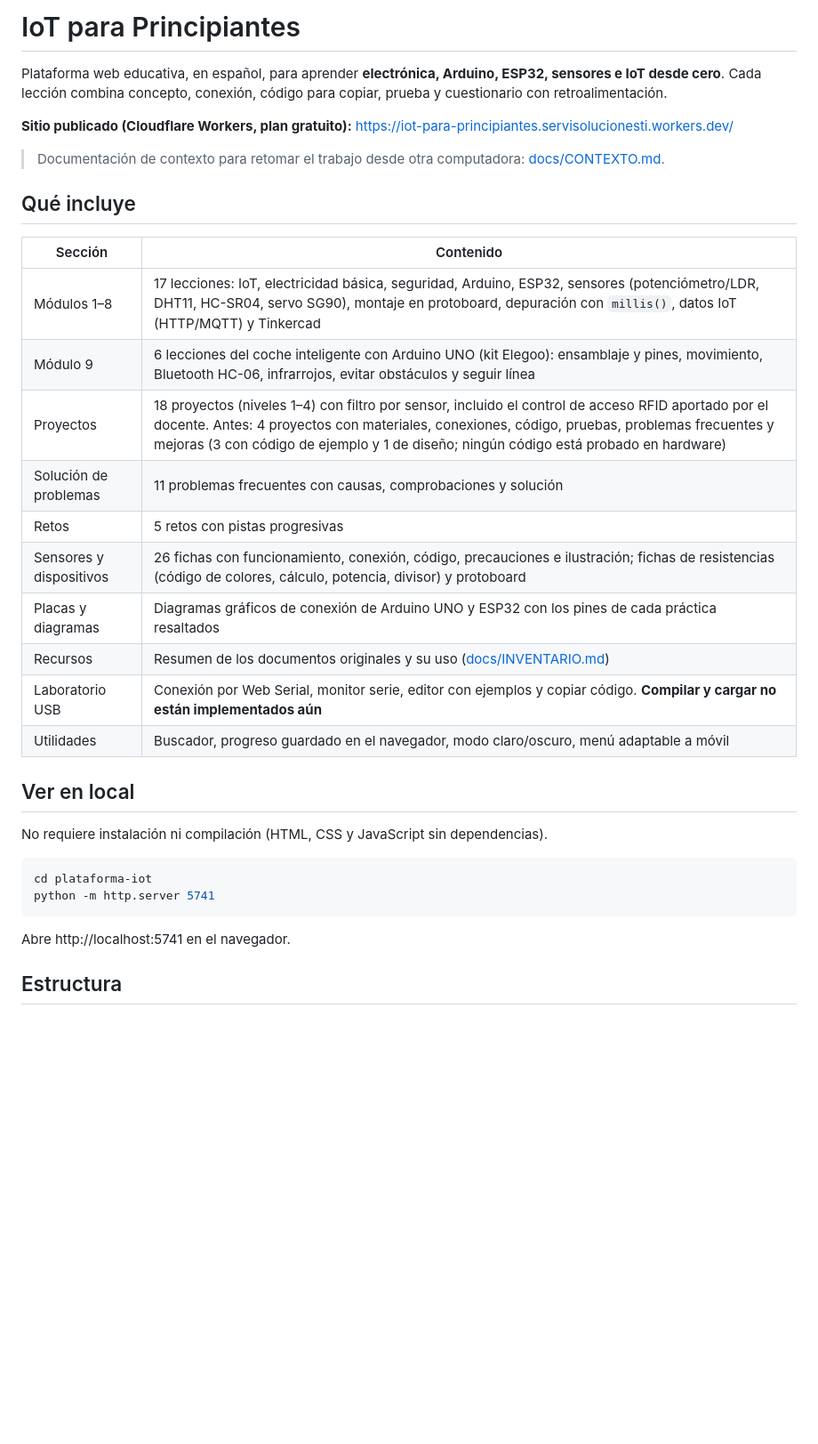
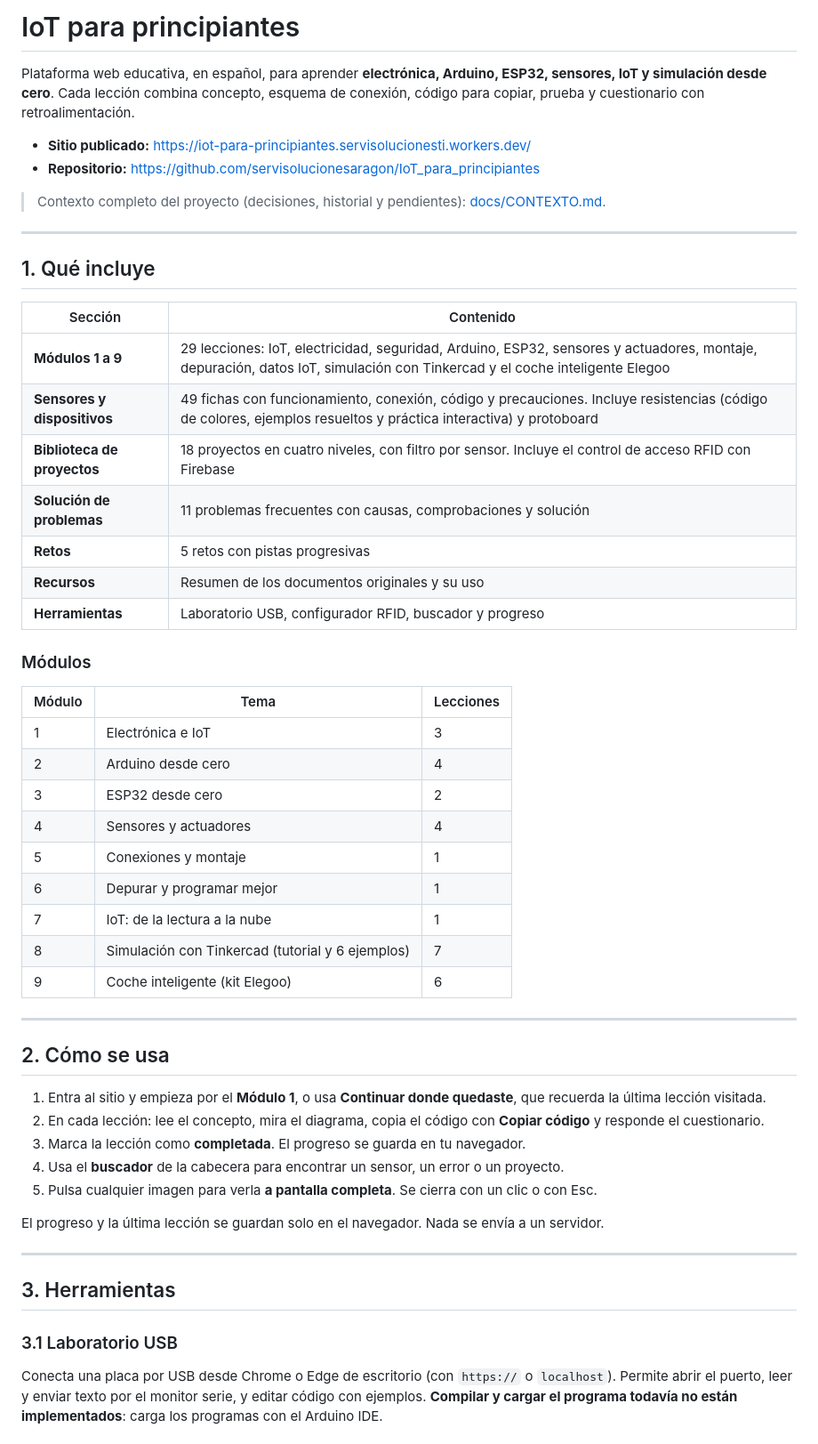
Before and after one commit to servisolucionesaragon/IoT_para_principiantes, a Markdown page: README.md, the part around one of its changes. Shown at 89% size. Drawn GitHub-style; blank space fills up the shorter version.

````diff
--- a/README.md
+++ b/README.md
@@ -1,36 +1,56 @@
-# IoT para Principiantes
+# IoT para principiantes
 
-Plataforma web educativa, en español, para aprender **electrónica, Arduino, ESP32, sensores e IoT desde cero**.
-Cada lección combina concepto, conexión, código para copiar, prueba y cuestionario con retroalimentación.
+Plataforma web educativa, en español, para aprender **electrónica, Arduino, ESP32, sensores, IoT y simulación desde cero**. Cada lección combina concepto, esquema de conexión, código para copiar, prueba y cuestionario con retroalimentación.
 
-**Sitio publicado (Cloudflare Workers, plan gratuito):** https://iot-para-principiantes.servisolucionesti.workers.dev/
+- **Sitio publicado:** https://iot-para-principiantes.servisolucionesti.workers.dev/
+- **Repositorio:** https://github.com/servisolucionesaragon/IoT_para_principiantes
 
-> Documentación de contexto para retomar el trabajo desde otra computadora: [docs/CONTEXTO.md](docs/CONTEXTO.md).
+> Contexto completo del proyecto (decisiones, historial y pendientes): [docs/CONTEXTO.md](docs/CONTEXTO.md).
 
-## Qué incluye
+---
+
+## 1. Qué incluye
 
 | Sección | Contenido |
 |---|---|
-| Módulos 1–8 | 17 lecciones: IoT, electricidad básica, seguridad, Arduino, ESP32, sensores (potenciómetro/LDR, DHT11, HC-SR04, servo SG90), montaje en protoboard, depuración con `millis()`, datos IoT (HTTP/MQTT) y Tinkercad |
-| Módulo 9 | 6 lecciones del coche inteligente con Arduino UNO (kit Elegoo): ensamblaje y pines, movimiento, Bluetooth HC-06, infrarrojos, evitar obstáculos y seguir línea |
-| Proyectos | 18 proyectos (niveles 1–4) con filtro por sensor, incluido el control de acceso RFID aportado por el docente. Antes: 4 proyectos con materiales, conexiones, código, pruebas, problemas frecuentes y mejoras (3 con código de ejemplo y 1 de diseño; ningún código está probado en hardware) |
-| Solución de problemas | 11 problemas frecuentes con causas, comprobaciones y solución |
-| Retos | 5 retos con pistas progresivas |
-| Sensores y dispositivos | 26 fichas con funcionamiento, conexión, código, precauciones e ilustración; fichas de resistencias (código de colores, cálculo, potencia, divisor) y protoboard |
-| Placas y diagramas | Diagramas gráficos de conexión de Arduino UNO y ESP32 con los pines de cada práctica resaltados |
-| Recursos | Resumen de los documentos originales y su uso ([docs/INVENTARIO.md](docs/INVENTARIO.md)) |
-| Laboratorio USB | Conexión por Web Serial, monitor serie, editor con ejemplos y copiar código. **Compilar y cargar no están implementados aún** |
-| Utilidades | Buscador, progreso guardado en el navegador, modo claro/oscuro, menú adaptable a móvil |
+| **Módulos 1 a 9** | 29 lecciones: IoT, electricidad, seguridad, Arduino, ESP32, sensores y actuadores, montaje, depuración, datos IoT, simulación con Tinkercad y el coche inteligente Elegoo |
+| **Sensores y dispositivos** | 49 fichas con funcionamiento, conexión, código y precauciones. Incluye resistencias (código de colores, ejemplos resueltos y práctica interactiva) y protoboard |
+| **Biblioteca de proyectos** | 18 proyectos en cuatro niveles, con filtro por sensor. Incluye el control de acceso RFID con Firebase |
+| **Solución de problemas** | 11 problemas frecuentes con causas, comprobaciones y solución |
+| **Retos** | 5 retos con pistas progresivas |
+| **Recursos** | Resumen de los documentos originales y su uso |
+| **Herramientas** | Laboratorio USB, configurador RFID, buscador y progreso |
 
-## Ver en local
+### Módulos
 
-No requiere instalación ni compilación (HTML, CSS y JavaScript sin dependencias).
+| Módulo | Tema | Lecciones |
+|---|---|---|
+| 1 | Electrónica e IoT | 3 |
+| 2 | Arduino desde cero | 4 |
+| 3 | ESP32 desde cero | 2 |
+| 4 | Sensores y actuadores | 4 |
+| 5 | Conexiones y montaje | 1 |
+| 6 | Depurar y programar mejor | 1 |
+| 7 | IoT: de la lectura a la nube | 1 |
+| 8 | Simulación con Tinkercad (tutorial y 6 ejemplos) | 7 |
+| 9 | Coche inteligente (kit Elegoo) | 6 |
 
-```bash
-cd plataforma-iot
-python -m http.server 5741
-```
+---
 
-Abre http://localhost:5741 en el navegador.
+## 2. Cómo se usa
 
-## Estructura
+1. Entra al sitio y empieza por el **Módulo 1**, o usa **Continuar donde quedaste**, que recuerda la última lección visitada.
+2. En cada lección: lee el concepto, mira el diagrama, copia el código con **Copiar código** y responde el cuestionario.
+3. Marca la lección como **completada**. El progreso se guarda en tu navegador.
+4. Usa el **buscador** de la cabecera para encontrar un sensor, un error o un proyecto.
+5. Pulsa cualquier imagen para verla **a pantalla completa**. Se cierra con un clic o con Esc.
+
+El progreso y la última lección se guardan solo en el navegador. Nada se envía a un servidor.
+
+---
+
+## 3. Herramientas
+
+### 3.1 Laboratorio USB
+Conecta una placa por USB desde Chrome o Edge de escritorio (con `https://` o `localhost`). Permite abrir el puerto, leer y enviar texto por el monitor serie, y editar código con ejemplos. **Compilar y cargar el programa todavía no están implementados**: carga los programas con el Arduino IDE.
+
````
Also changed, not shown: other parts of README.md (+136 -44 lines), docs/CONTEXTO.md (+97 -84 lines).
